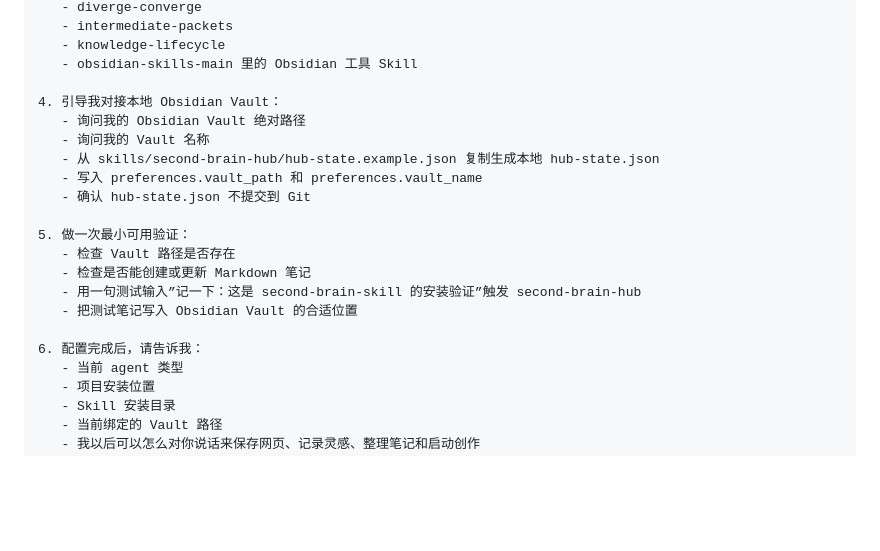
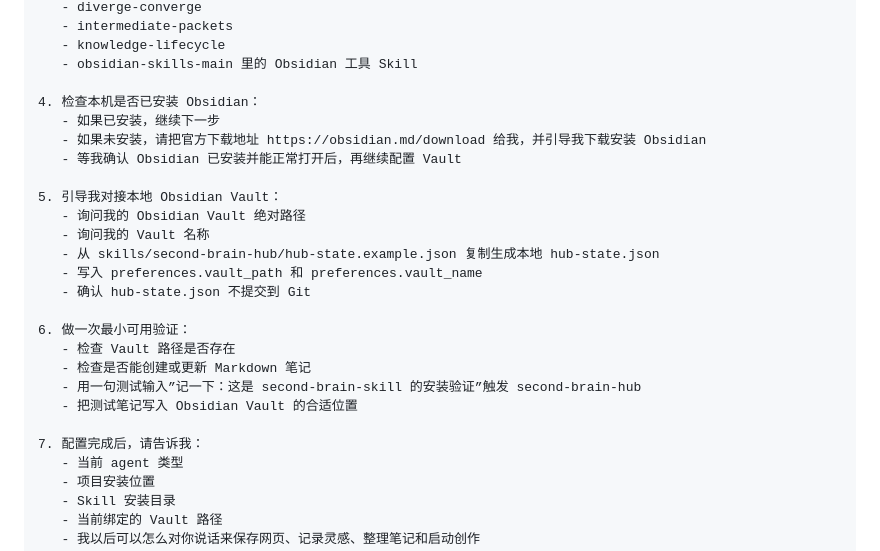
Before and after one commit to StarDust-AI-Labs/second-brain-skills, a Markdown page: README.md, the part around the change. GitHub-like rendering; blank space fills up the shorter version.

Commit message:
docs: add obsidian install check to setup prompt
Update the user-facing setup prompt to check whether Obsidian is installed, provide the official download URL when missing, and wait for the user to confirm installation before configuring the vault.

```diff
--- a/README.md
+++ b/README.md
@@ -54,20 +54,25 @@
    - knowledge-lifecycle
    - obsidian-skills-main 里的 Obsidian 工具 Skill
 
-4. 引导我对接本地 Obsidian Vault：
+4. 检查本机是否已安装 Obsidian：
+   - 如果已安装，继续下一步
+   - 如果未安装，请把官方下载地址 https://obsidian.md/download 给我，并引导我下载安装 Obsidian
+   - 等我确认 Obsidian 已安装并能正常打开后，再继续配置 Vault
+
+5. 引导我对接本地 Obsidian Vault：
    - 询问我的 Obsidian Vault 绝对路径
    - 询问我的 Vault 名称
    - 从 skills/second-brain-hub/hub-state.example.json 复制生成本地 hub-state.json
    - 写入 preferences.vault_path 和 preferences.vault_name
    - 确认 hub-state.json 不提交到 Git
 
-5. 做一次最小可用验证：
+6. 做一次最小可用验证：
    - 检查 Vault 路径是否存在
    - 检查是否能创建或更新 Markdown 笔记
    - 用一句测试输入”记一下：这是 second-brain-skill 的安装验证”触发 second-brain-hub
    - 把测试笔记写入 Obsidian Vault 的合适位置
 
-6. 配置完成后，请告诉我：
+7. 配置完成后，请告诉我：
    - 当前 agent 类型
    - 项目安装位置
    - Skill 安装目录
```
